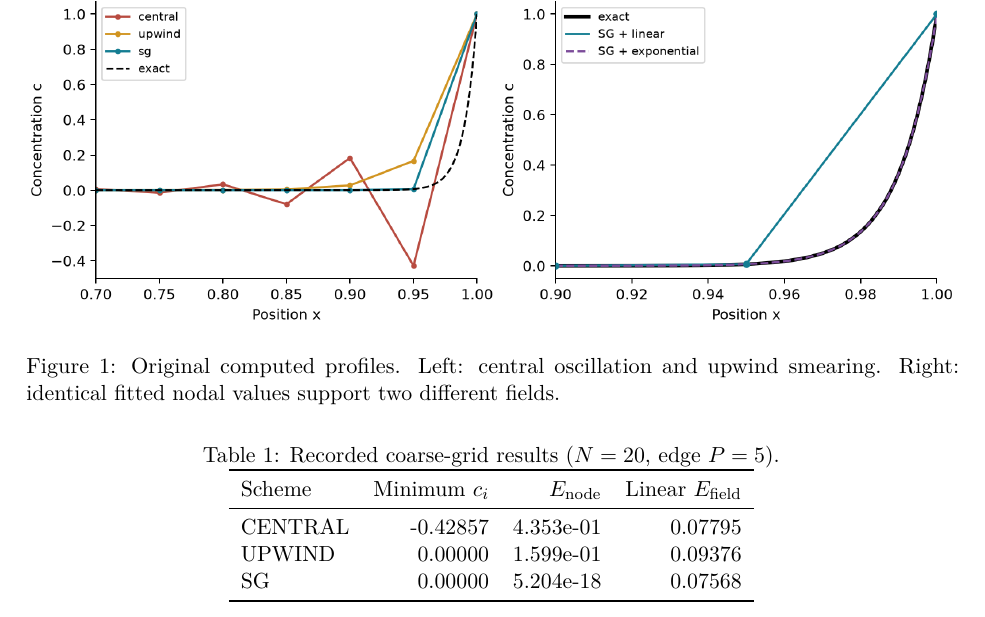
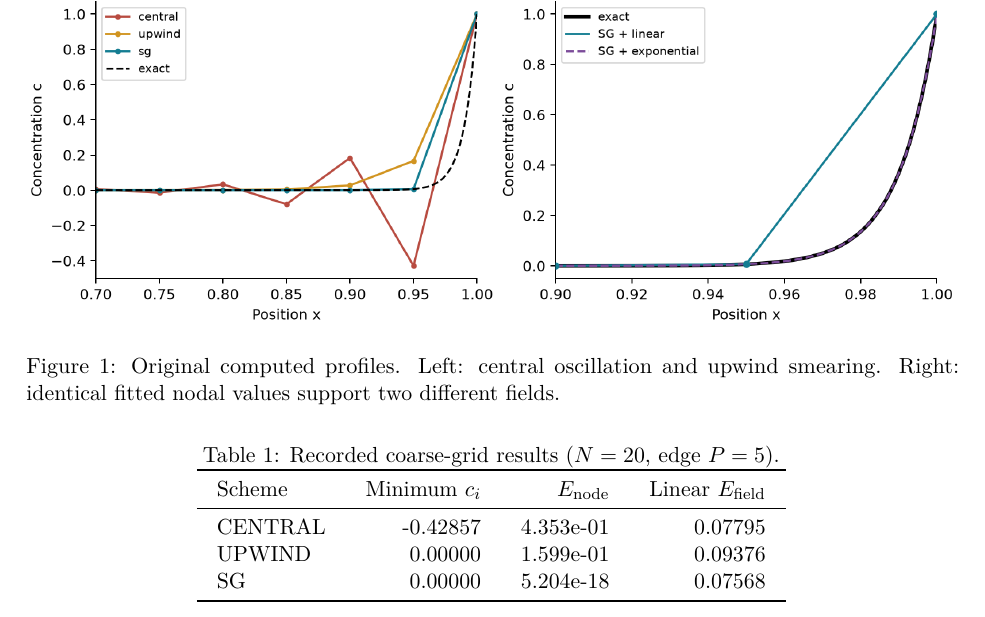
Before and after one commit to racostacme-come/layerlens, a LaTeX paper (paper/paper.tex): part of page 2 of 4, cut so that both start at the same text. Compiled offline with pdfLaTeX.

Commit message:
docs: improve numeric table spacing across TeX engines

```diff
--- a/paper/paper.tex
+++ b/paper/paper.tex
@@ -6,6 +6,7 @@
 \input{numbers.tex}
 \setlength{\parindent}{0pt}
 \setlength{\parskip}{5pt}
+\setlength{\tabcolsep}{10pt}
 \title{LayerLens: exact nodes do not necessarily resolve\newline a stationary boundary layer}
 \author{}
 \date{}
```
Also changed, not shown: paper/paper.pdf, 1 other file.
